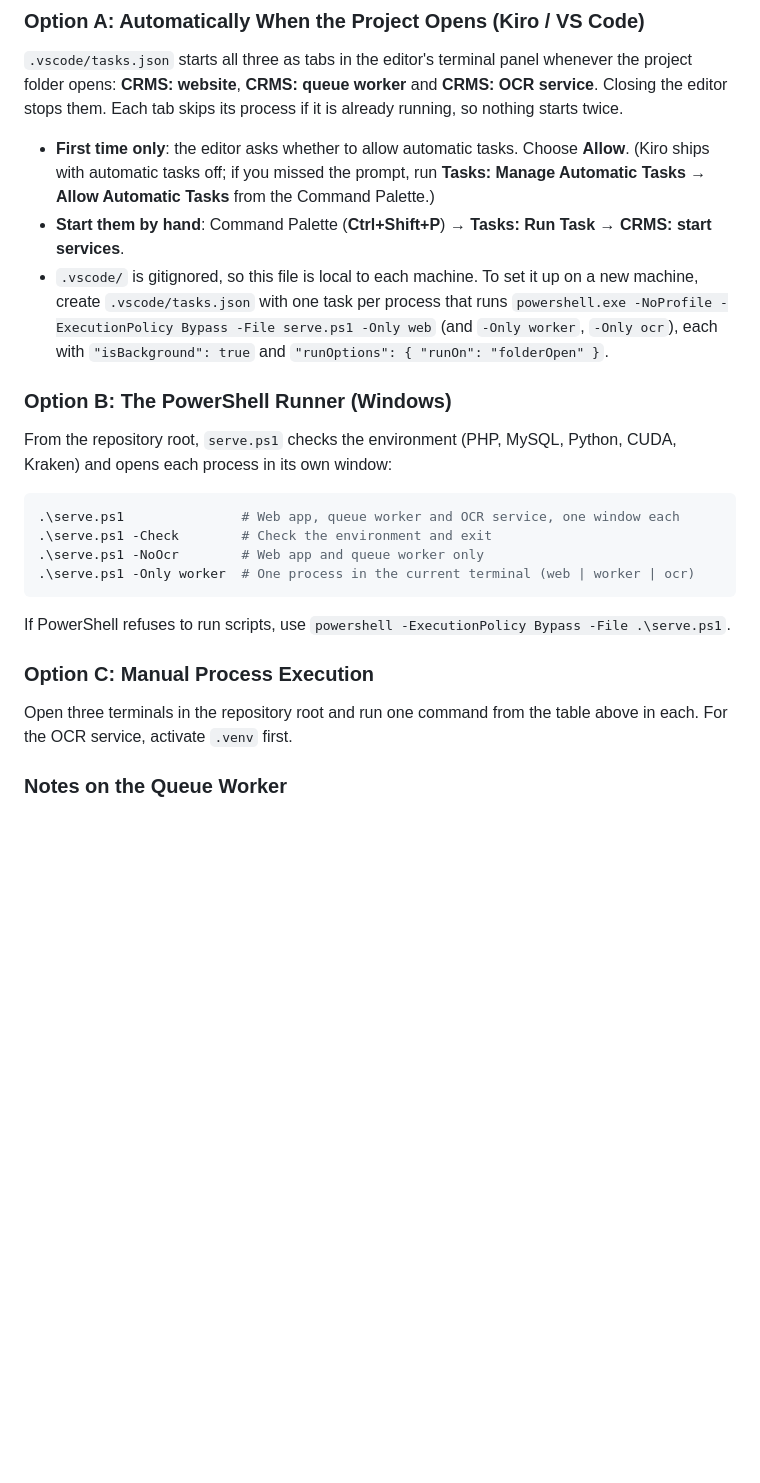
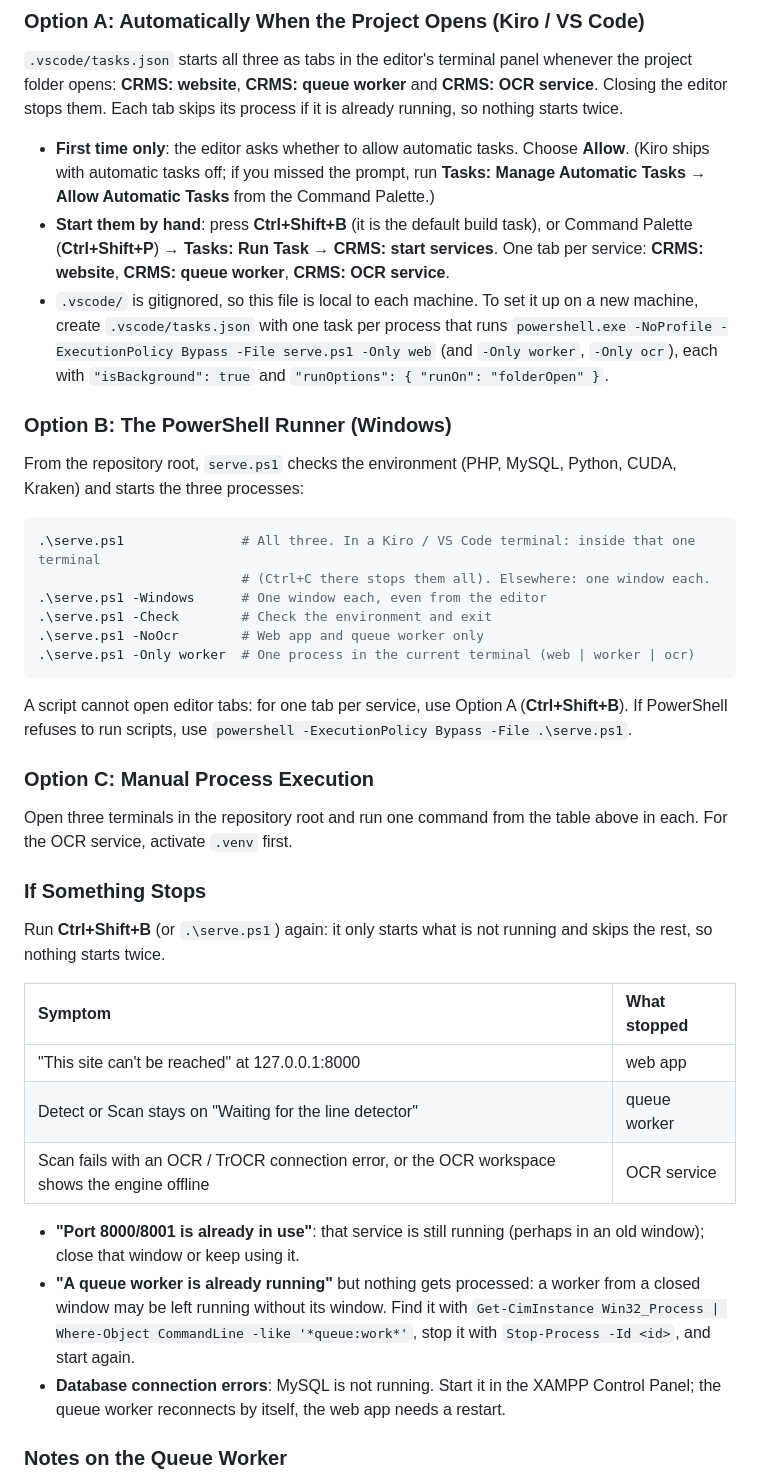
Before and after one commit to MiroLim999/crms-laravel-12, a Markdown page: README.md, the part around the change. Rendered like a GitHub page; blank space fills up the shorter version.

Commit message:
readme: update

````diff
--- a/README.md
+++ b/README.md
@@ -334,23 +334,38 @@ CRMS needs **three processes** running, plus MySQL (start it in the XAMPP Contro
 `.vscode/tasks.json` starts all three as tabs in the editor's terminal panel whenever the project folder opens: **CRMS: website**, **CRMS: queue worker** and **CRMS: OCR service**. Closing the editor stops them. Each tab skips its process if it is already running, so nothing starts twice.
 
 - **First time only**: the editor asks whether to allow automatic tasks. Choose **Allow**. (Kiro ships with automatic tasks off; if you missed the prompt, run **Tasks: Manage Automatic Tasks → Allow Automatic Tasks** from the Command Palette.)
-- **Start them by hand**: Command Palette (**Ctrl+Shift+P**) → **Tasks: Run Task** → **CRMS: start services**.
+- **Start them by hand**: press **Ctrl+Shift+B** (it is the default build task), or Command Palette (**Ctrl+Shift+P**) → **Tasks: Run Task** → **CRMS: start services**. One tab per service: **CRMS: website**, **CRMS: queue worker**, **CRMS: OCR service**.
 - `.vscode/` is gitignored, so this file is local to each machine. To set it up on a new machine, create `.vscode/tasks.json` with one task per process that runs `powershell.exe -NoProfile -ExecutionPolicy Bypass -File serve.ps1 -Only web` (and `-Only worker`, `-Only ocr`), each with `"isBackground": true` and `"runOptions": { "runOn": "folderOpen" }`.
 
 ### Option B: The PowerShell Runner (Windows)
-From the repository root, `serve.ps1` checks the environment (PHP, MySQL, Python, CUDA, Kraken) and opens each process in its own window:
+From the repository root, `serve.ps1` checks the environment (PHP, MySQL, Python, CUDA, Kraken) and starts the three processes:
 
 ```powershell
-.\serve.ps1               # Web app, queue worker and OCR service, one window each
+.\serve.ps1               # All three. In a Kiro / VS Code terminal: inside that one terminal
+                          # (Ctrl+C there stops them all). Elsewhere: one window each.
+.\serve.ps1 -Windows      # One window each, even from the editor
 .\serve.ps1 -Check        # Check the environment and exit
 .\serve.ps1 -NoOcr        # Web app and queue worker only
 .\serve.ps1 -Only worker  # One process in the current terminal (web | worker | ocr)
 ```
 
-If PowerShell refuses to run scripts, use `powershell -ExecutionPolicy Bypass -File .\serve.ps1`.
+A script cannot open editor tabs: for one tab per service, use Option A (**Ctrl+Shift+B**). If PowerShell refuses to run scripts, use `powershell -ExecutionPolicy Bypass -File .\serve.ps1`.
 
 ### Option C: Manual Process Execution
 Open three terminals in the repository root and run one command from the table above in each. For the OCR service, activate `.venv` first.
+
+### If Something Stops
+Run **Ctrl+Shift+B** (or `.\serve.ps1`) again: it only starts what is not running and skips the rest, so nothing starts twice.
+
+| Symptom | What stopped |
+| :--- | :--- |
+| "This site can't be reached" at 127.0.0.1:8000 | web app |
+| Detect or Scan stays on "Waiting for the line detector" | queue worker |
+| Scan fails with an OCR / TrOCR connection error, or the OCR workspace shows the engine offline | OCR service |
+
+- **"Port 8000/8001 is already in use"**: that service is still running (perhaps in an old window); close that window or keep using it.
+- **"A queue worker is already running"** but nothing gets processed: a worker from a closed window may be left running without its window. Find it with `Get-CimInstance Win32_Process | Where-Object CommandLine -like '*queue:work*'`, stop it with `Stop-Process -Id <id>`, and start again.
+- **Database connection errors**: MySQL is not running. Start it in the XAMPP Control Panel; the queue worker reconnects by itself, the web app needs a restart.
 
 ### Notes on the Queue Worker
 - The worker started by Option A or B restarts itself: after a crash, after MySQL comes up late, and after `php artisan queue:restart`. Run `queue:restart` after changing job code (for example `app/Jobs/ProcessDocumentPage.php`), because a running worker keeps the old code loaded. A worker started by hand (Option C) does not come back; start it again.
````
